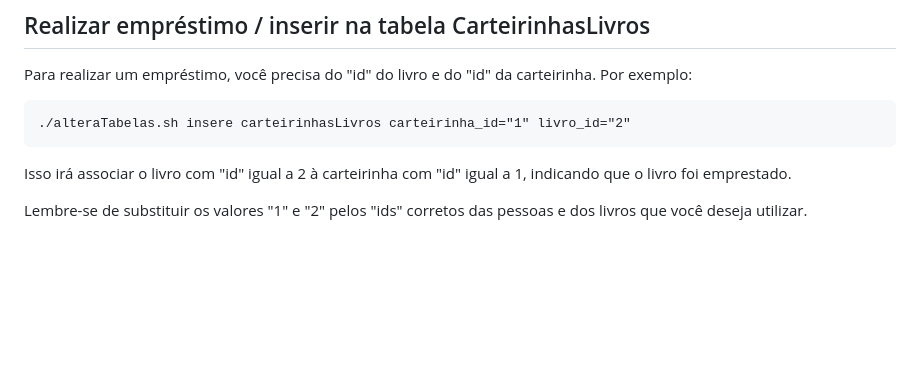
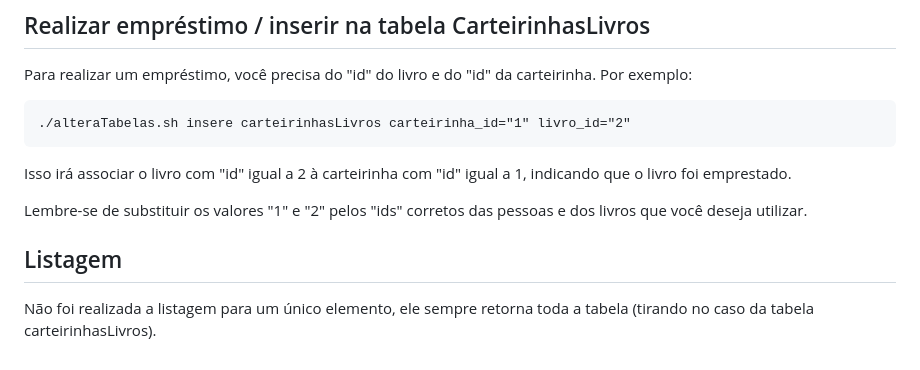
Before and after one commit to MTlls/prog-web, a Markdown page: T2/README.md, the part around the change. Rendered like a GitHub page; blank space fills up the shorter version.

Commit message:
[add] obs listagem

```diff
--- a/T2/README.md
+++ b/T2/README.md
@@ -156,3 +156,7 @@ Para realizar um empréstimo, você precisa do "id" do livro e do "id" da cartei
 Isso irá associar o livro com "id" igual a 2 à carteirinha com "id" igual a 1, indicando que o livro foi emprestado.
 
 Lembre-se de substituir os valores "1" e "2" pelos "ids" corretos das pessoas e dos livros que você deseja utilizar.
+
+## Listagem
+
+Não foi realizada a listagem para um único elemento, ele sempre retorna toda a tabela (tirando no caso da tabela carteirinhasLivros).
```
